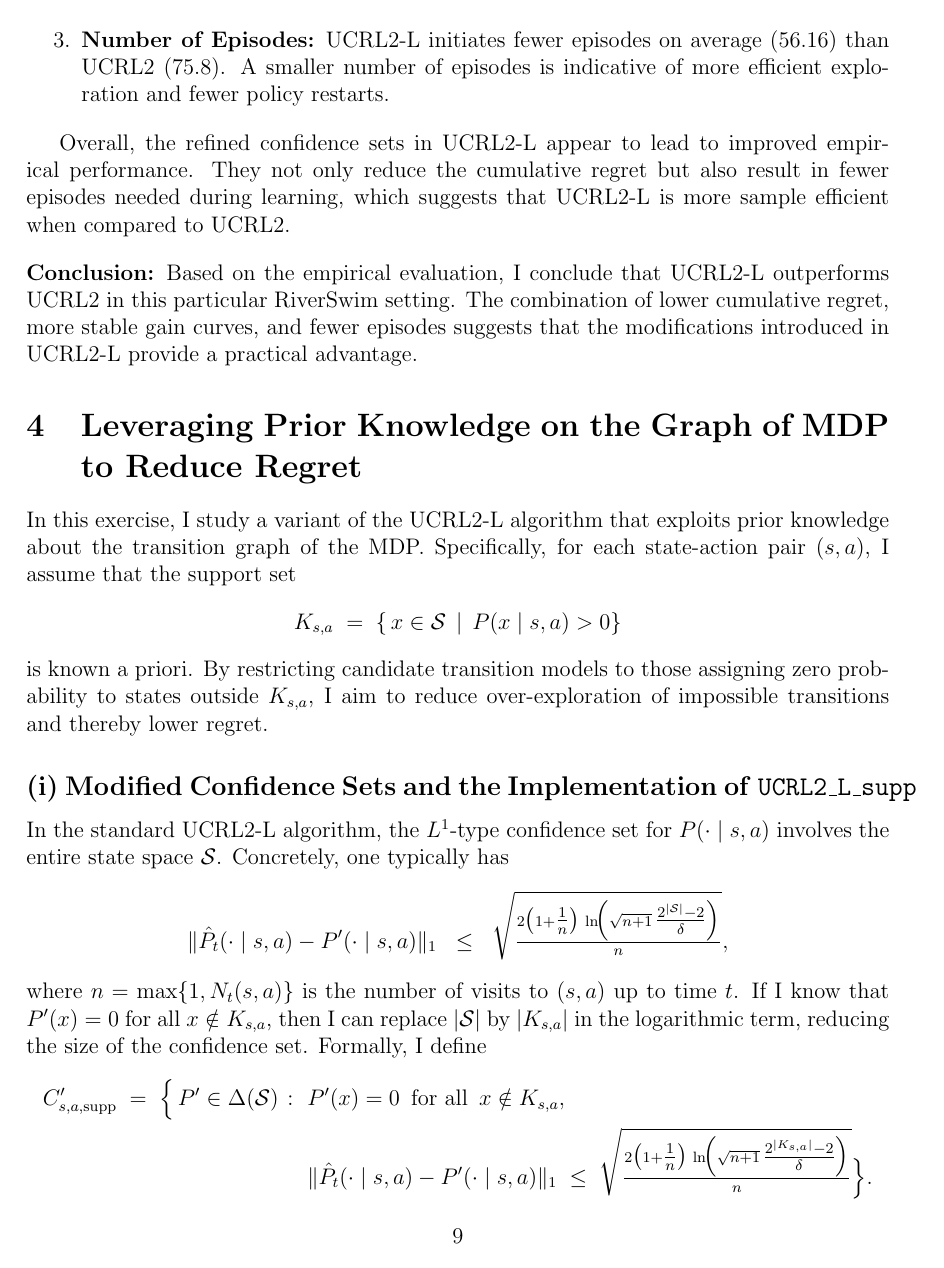
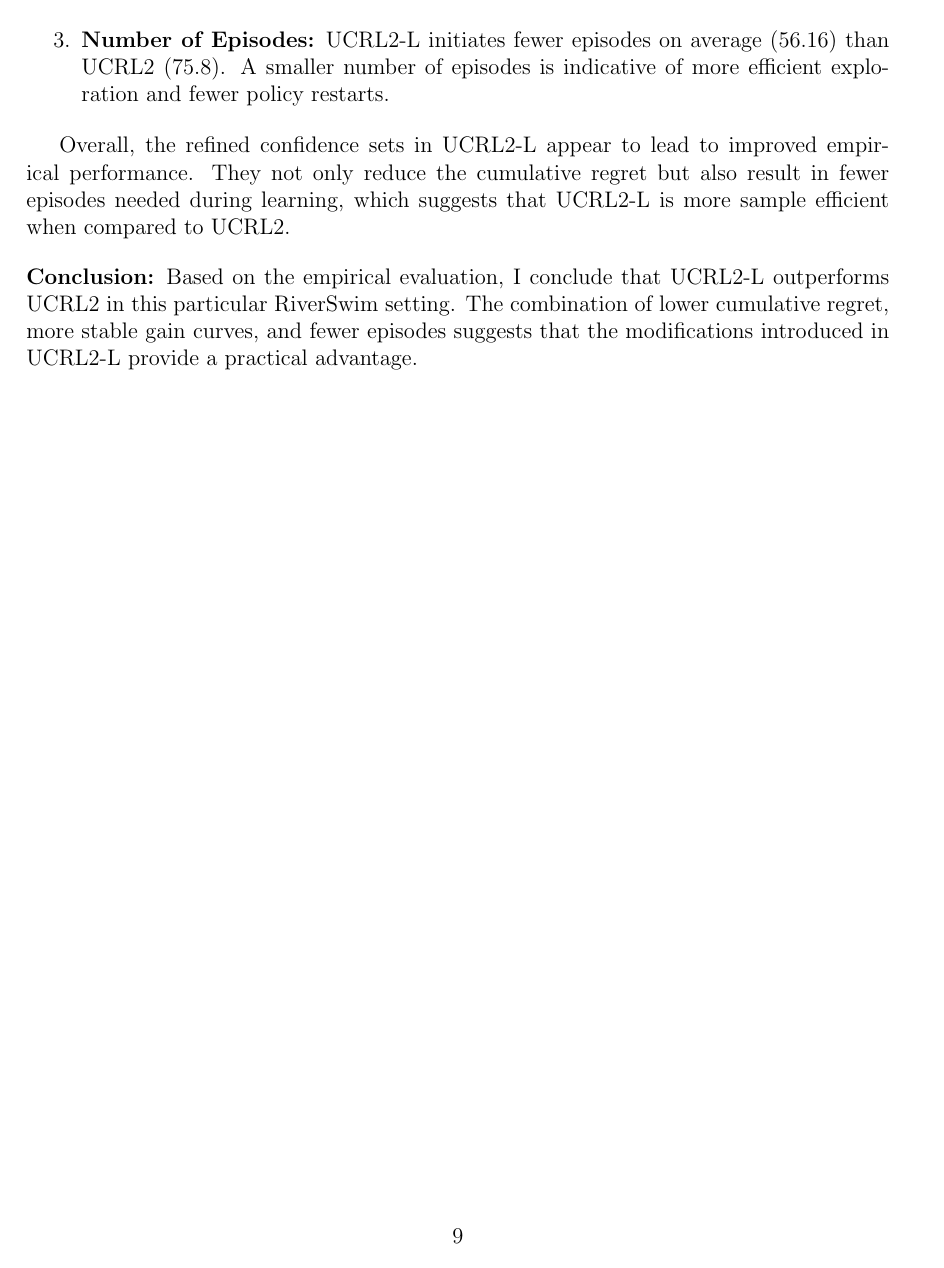
Before and after one commit to davide-marchi/Online-and-Reinforcement-Learning, a LaTeX problem sheet (Home Assignment 8/OReL HA8 Davide Marchi.tex): page 9 of 12 before the commit and page 9 of 9 after it. The pictures show the PDF file Home Assignment 8/OReL HA8 Davide Marchi.pdf that the author committed with the source.

Commit message:
Removed ex 4. Too wrong

```diff
--- a/Home Assignment 8/OReL HA8 Davide Marchi.tex
+++ b/Home Assignment 8/OReL HA8 Davide Marchi.tex
@@ -68,8 +68,8 @@
 \section{Comparison between UCRL2 and UCRL2-L}
 \input{3.tex}
 
-\section{Leveraging Prior Knowledge on the Graph of MDP to Reduce Regret}
-\input{4.tex}
+%\section{Leveraging Prior Knowledge on the Graph of MDP to Reduce Regret}
+%\input{4.tex}
 
 
 \bibliography{bibliography}  % If you have some references, use BibTeX
```
Also changed, not shown: Home Assignment 8/1.tex (+1 -1 lines), Home Assignment 8/OReL HA8 Davide Marchi.pdf, 8 other files.
